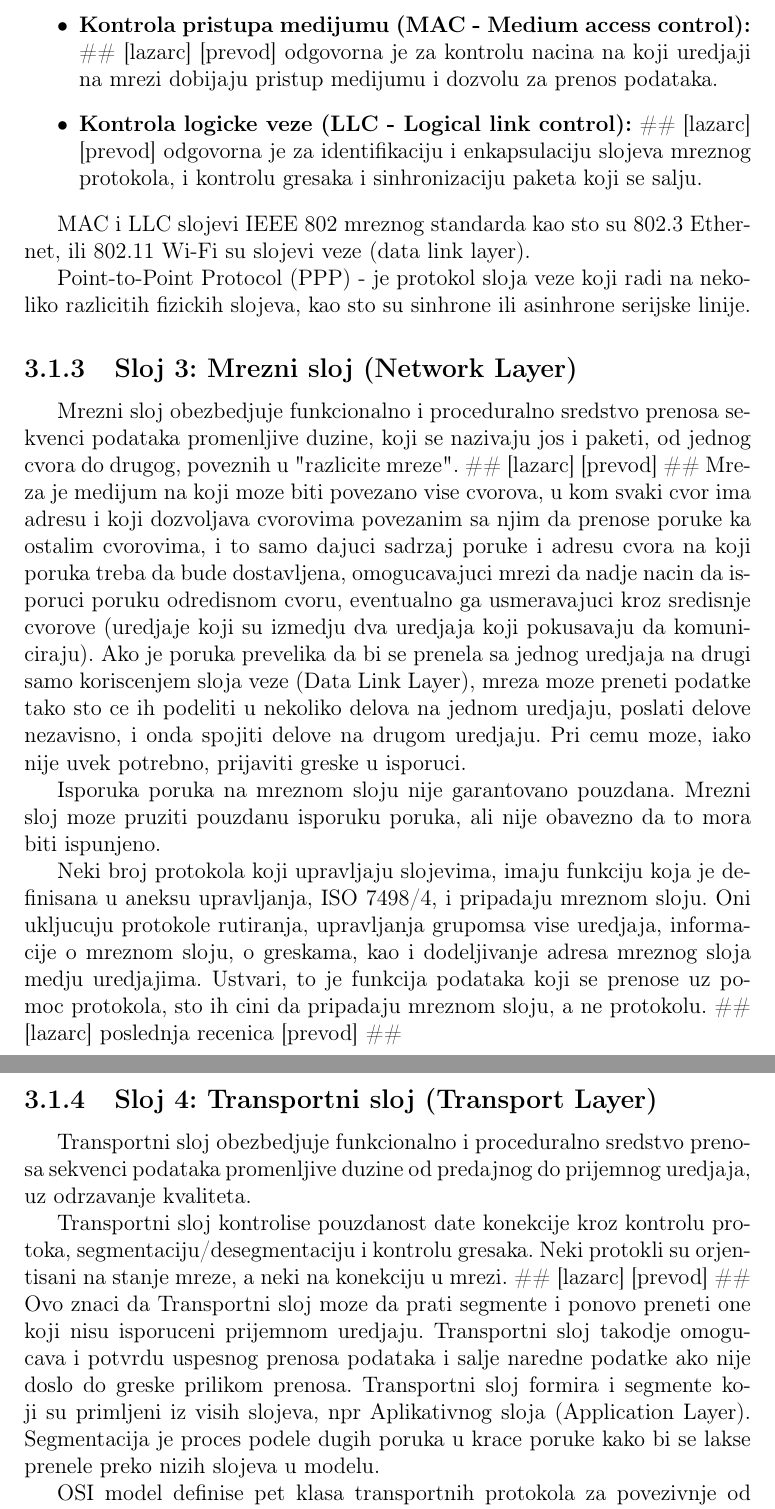
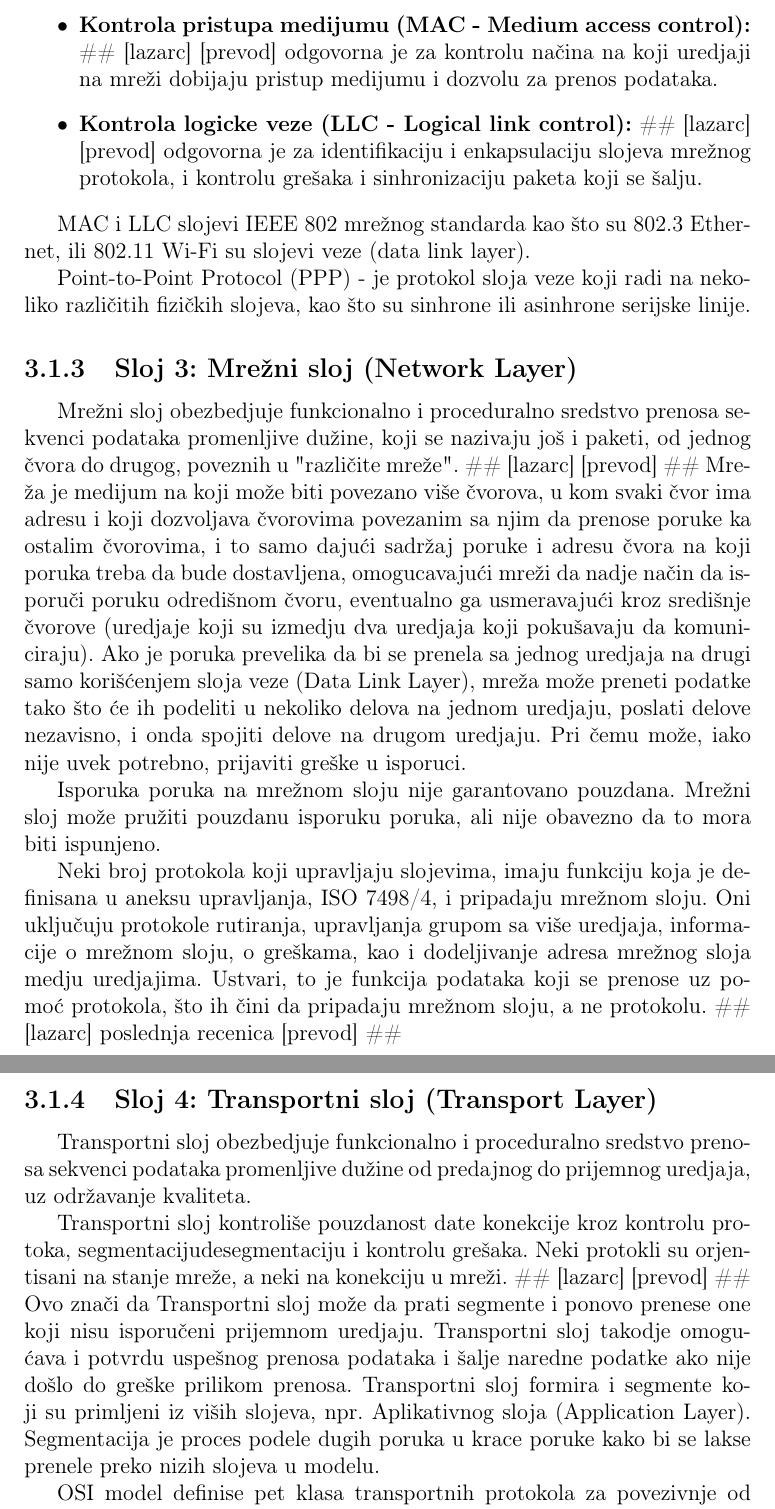
Before and after one commit to LEgolasSRb93/master, a LaTeX document (report/master.tex): two parts of pages 9 and 10 of 41, joined at a grey line, cut so that both start at the same text. Compiled offline with pdfLaTeX.

Commit message:
MOD: minor changes for serbian letters
Signed-off-by: Lazar Cakovic <lazar.cakovic@novelic.com>

```diff
--- a/report/master.tex
+++ b/report/master.tex
@@ -118,57 +118,57 @@
 	\begin{itemize}
 		\item \textbf{Kontrola pristupa medijumu (MAC - Medium access control):}
 		\#\# [lazarc] [prevod]
-		odgovorna je za kontrolu nacina na koji uredjaji na mrezi dobijaju pristup medijumu i
+		odgovorna je za kontrolu na\v{c}ina na koji uredjaji na mre\v{z}i dobijaju pristup medijumu i
 		dozvolu za prenos podataka.
 		\item \textbf{Kontrola logicke veze (LLC - Logical link control):}
 		\#\# [lazarc] [prevod]
-		odgovorna je za identifikaciju i enkapsulaciju slojeva mreznog protokola, i kontrolu
-		gresaka i sinhronizaciju paketa koji se salju.
+		odgovorna je za identifikaciju i enkapsulaciju slojeva mre\v{z}nog protokola, i kontrolu
+		gre\v{s}aka i sinhronizaciju paketa koji se \v{s}alju.
 	\end{itemize}
 
-	MAC i LLC slojevi IEEE 802 mreznog standarda kao sto su 802.3 Ethernet, ili 802.11 Wi-Fi su
+	MAC i LLC slojevi IEEE 802 mre\v{z}nog standarda kao \v{s}to su 802.3 Ethernet, ili 802.11 Wi-Fi su
 	slojevi veze (data link layer).
 
-	Point-to-Point Protocol (PPP) - je protokol sloja veze koji radi na nekoliko razlicitih
-	fizickih slojeva, kao sto su sinhrone ili asinhrone serijske linije.
+	Point-to-Point Protocol (PPP) - je protokol sloja veze koji radi na nekoliko razli\v{c}itih
+	fizi\v{c}kih slojeva, kao \v{s}to su sinhrone ili asinhrone serijske linije.
 
-	\subsection{Sloj 3: Mrezni sloj (Network Layer)}
+	\subsection{Sloj 3: Mre\v{z}ni sloj (Network Layer)}
 
-	Mrezni sloj obezbedjuje funkcionalno i proceduralno sredstvo prenosa sekvenci podataka
-	promenljive duzine, koji se nazivaju jos i paketi, od jednog cvora do drugog, poveznih u
-	"razlicite mreze". \#\# [lazarc] [prevod] \#\# Mreza je medijum na koji moze biti povezano
-	vise cvorova, u kom svaki cvor ima adresu i koji dozvoljava cvorovima povezanim sa njim da
-	prenose poruke ka ostalim cvorovima, i to samo dajuci sadrzaj poruke i adresu cvora na
-	koji poruka treba da bude dostavljena, omogucavajuci mrezi da nadje nacin da isporuci
-	poruku odredisnom cvoru, eventualno ga usmeravajuci kroz sredisnje cvorove (uredjaje koji
-	su izmedju dva uredjaja koji pokusavaju da komuniciraju). Ako je poruka prevelika da bi se
-	prenela sa jednog uredjaja na drugi samo koriscenjem sloja veze (Data Link Layer), mreza
-	moze preneti podatke tako sto ce ih podeliti u nekoliko delova na jednom uredjaju, poslati
-	delove nezavisno, i onda spojiti delove na drugom uredjaju. Pri cemu moze, iako nije uvek
-	potrebno, prijaviti greske u isporuci.
+	Mre\v{z}ni sloj obezbedjuje funkcionalno i proceduralno sredstvo prenosa sekvenci podataka
+	promenljive du\v{z}ine, koji se nazivaju jo\v{s} i paketi, od jednog \v{c}vora do drugog, poveznih u
+    "razli\v{c}ite mre\v{z}e". \#\# [lazarc] [prevod] \#\# Mre\v{z}a je medijum na koji mo\v{z}e biti
+    povezano vi\v{s}e \v{c}vorova, u kom svaki \v{c}vor ima adresu i koji dozvoljava \v{c}vorovima povezanim
+    sa njim da prenose poruke ka ostalim \v{c}vorovima, i to samo daju\'{c}i sadr\v{z}aj poruke i adresu
+    \v{c}vora na koji poruka treba da bude dostavljena, omogucavaju\'{c}i mre\v{z}i da nadje na\v{c}in da
+    isporu\v{c}i poruku odredi\v{s}nom \v{c}voru, eventualno ga usmeravaju\'{c}i kroz sredi\v{s}nje
+    \v{c}vorove (uredjaje koji su izmedju dva uredjaja koji poku\v{s}avaju da komuniciraju). Ako je poruka
+    prevelika da bi se prenela sa jednog uredjaja na drugi samo kori\v{s}\'{c}enjem sloja veze (Data Link
+    Layer), mre\v{z}a mo\v{z}e preneti podatke tako \v{s}to \'{c}e ih podeliti u nekoliko delova na jednom
+    uredjaju, poslati delove nezavisno, i onda spojiti delove na drugom uredjaju. Pri \v{c}emu mo\v{z}e, iako
+    nije uvek potrebno, prijaviti gre\v{s}ke u isporuci.
 
-	Isporuka poruka na mreznom sloju nije garantovano pouzdana. Mrezni sloj moze pruziti
+	Isporuka poruka na mre\v{z}nom sloju nije garantovano pouzdana. Mre\v{z}ni sloj mo\v{z}e pru\v{z}iti
 	pouzdanu isporuku poruka, ali nije obavezno da to mora biti ispunjeno.
 
 	Neki broj protokola koji upravljaju slojevima, imaju funkciju koja je definisana u aneksu
-	upravljanja, ISO 7498/4, i pripadaju mreznom sloju. Oni ukljucuju protokole rutiranja,
-	upravljanja grupomsa vise uredjaja, informacije o mreznom sloju, o greskama, kao i
-	dodeljivanje adresa mreznog sloja medju uredjajima. Ustvari, to je funkcija podataka koji
-	se prenose uz pomoc protokola, sto ih cini da pripadaju mreznom sloju, a ne protokolu.
+	upravljanja, ISO 7498/4, i pripadaju mre\v{z}nom sloju. Oni uklju\v{c}uju protokole rutiranja,
+	upravljanja grupom sa vi\v{s}e uredjaja, informacije o mre\v{z}nom sloju, o gre\v{s}kama, kao i
+	dodeljivanje adresa mre\v{z}nog sloja medju uredjajima. Ustvari, to je funkcija podataka koji
+	se prenose uz pomo\'{c} protokola, \v{s}to ih \v{c}ini da pripadaju mre\v{z}nom sloju, a ne protokolu.
 	\#\# [lazarc] poslednja	recenica [prevod] \#\#
 
 	\subsection{Sloj 4: Transportni sloj (Transport Layer)}
 
 	Transportni sloj obezbedjuje funkcionalno i proceduralno sredstvo prenosa sekvenci podataka
-	promenljive duzine od predajnog do prijemnog uredjaja, uz odrzavanje kvaliteta.
+	promenljive du\v{z}ine od predajnog do prijemnog uredjaja, uz odr\v{z}avanje kvaliteta.
 
-	Transportni sloj kontrolise pouzdanost date konekcije kroz kontrolu protoka,
-	segmentaciju/desegmentaciju i kontrolu gresaka. Neki protokli su orjentisani na stanje
-	mreze, a neki na konekciju u mrezi. \#\# [lazarc] [prevod] \#\# Ovo znaci da Transportni
-	sloj moze da prati segmente i ponovo preneti one koji nisu isporuceni prijemnom uredjaju.
-	Transportni sloj takodje omogucava i potvrdu uspesnog prenosa podataka i salje naredne
-	podatke ako nije doslo do greske prilikom prenosa. Transportni sloj formira i segmente
-	koji su primljeni iz visih slojeva, npr Aplikativnog sloja (Application Layer).
+	Transportni sloj kontroli\v{s}e pouzdanost date konekcije kroz kontrolu protoka,
+	segmentaciju\/desegmentaciju i kontrolu gre\v{s}aka. Neki protokli su orjentisani na stanje
+	mre\v{z}e, a neki na konekciju u mre\v{z}i. \#\# [lazarc] [prevod] \#\# Ovo zna\v{c}i da Transportni
+	sloj mo\v{z}e da prati segmente i ponovo prenese one koji nisu isporu\v{c}eni prijemnom uredjaju.
+	Transportni sloj takodje omogu\'{c}ava i potvrdu uspe\v{s}nog prenosa podataka i \v{s}alje naredne
+	podatke ako nije do\v{s}lo do gre\v{s}ke prilikom prenosa. Transportni sloj formira i segmente
+	koji su primljeni iz vi\v{s}ih slojeva, npr. Aplikativnog sloja (Application Layer).
 	Segmentacija je proces podele dugih poruka u krace poruke kako bi se lakse prenele preko
 	nizih slojeva u modelu.
 
```
Also changed, not shown: report/master.pdf, report/master.tex (8 more changed lines).
